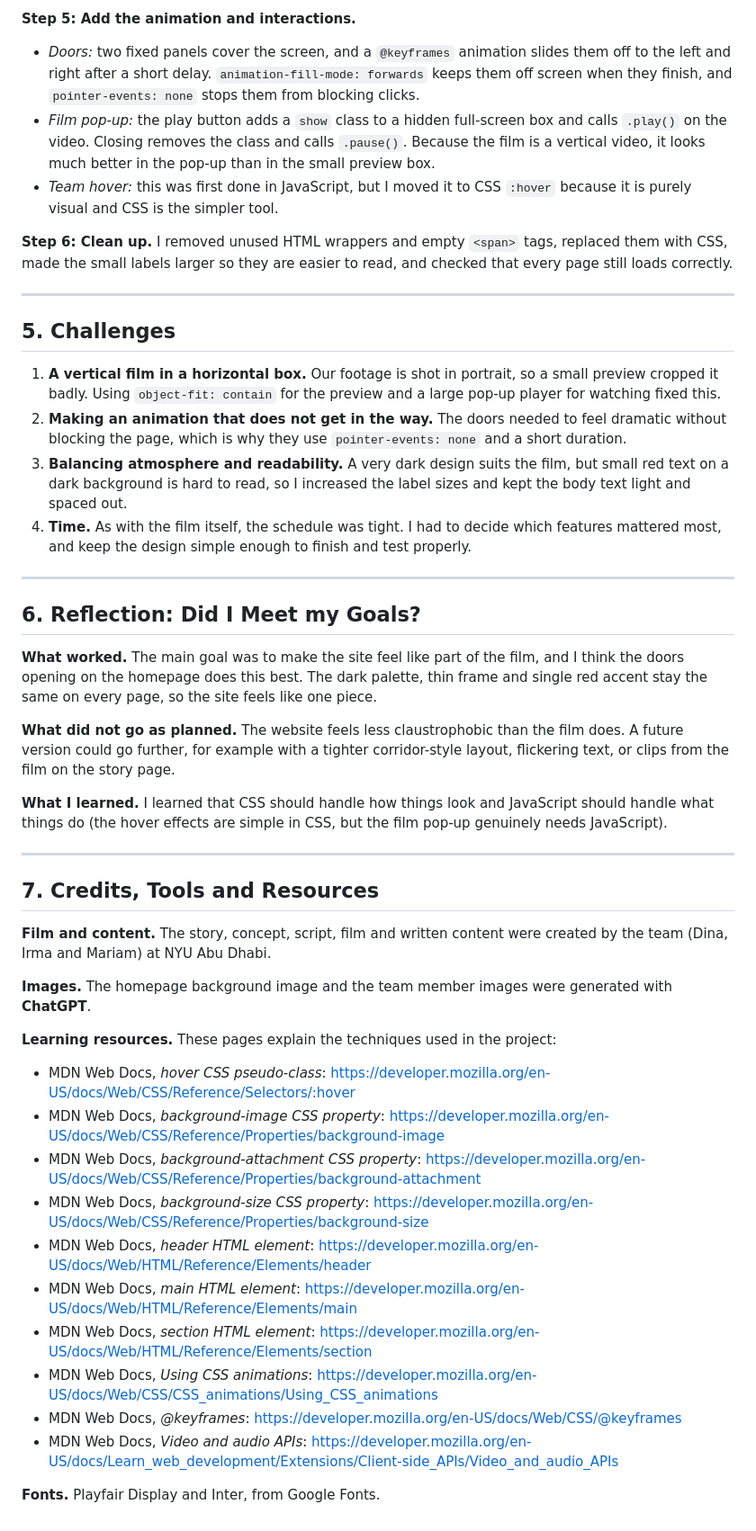
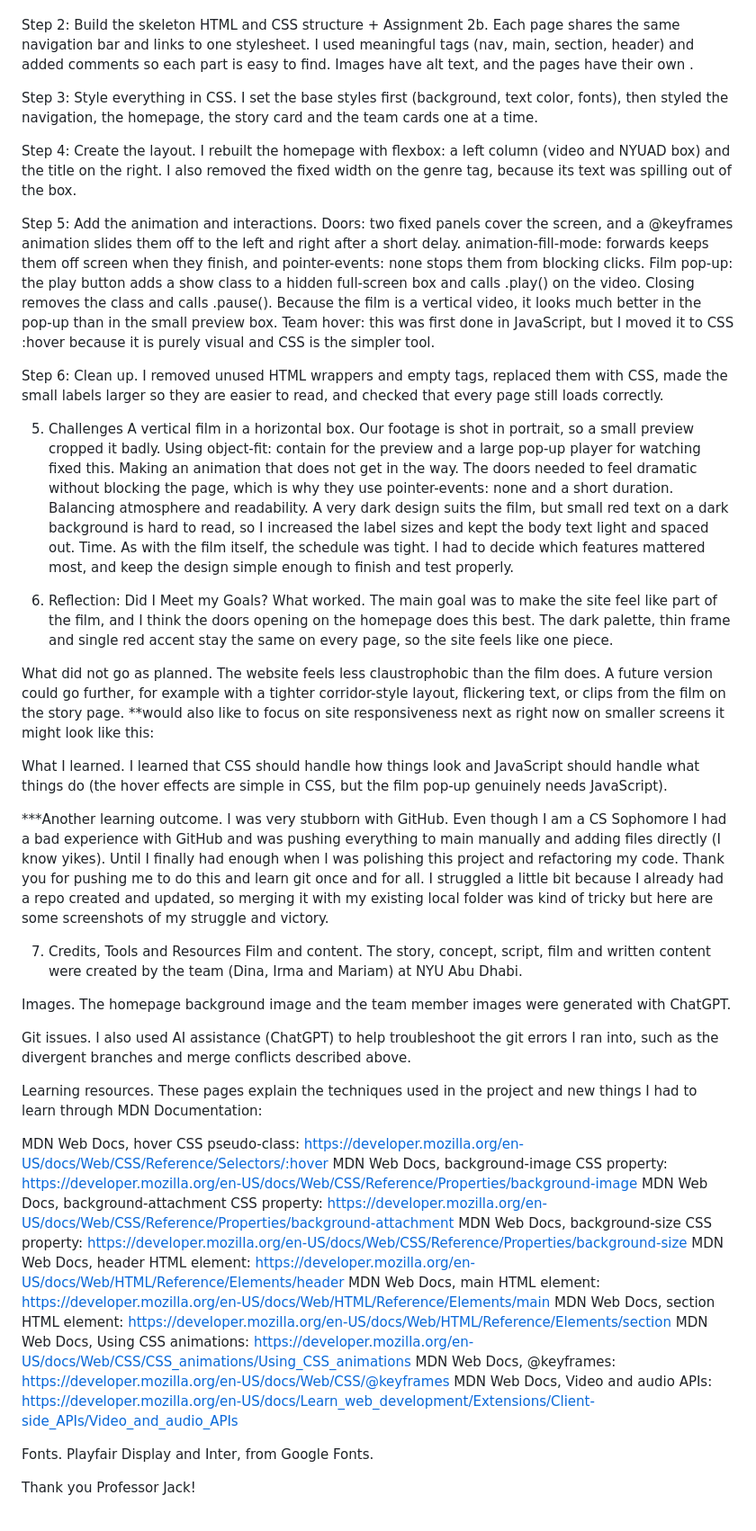
Before and after one commit to IrmaFirma/Website_Project_Irma_Preldzic, a Markdown page: README.md, the part around one of its changes. Shown at 90% size. GitHub-like rendering.

Commit message:
Refactored my README to match Documentation PDF

```diff
--- a/README.md
+++ b/README.md
@@ -64,49 +59,66 @@ I rebuilt the homepage with **flexbox**: a left column (video and NYUAD box) and
 
-**Step 5: Add the animation and interactions.**
-- *Doors:* two fixed panels cover the screen, and a `@keyframes` animation slides them off to the left and right after a short delay. `animation-fill-mode: forwards` keeps them off screen when they finish, and `pointer-events: none` stops them from blocking clicks.
-- *Film pop-up:* the play button adds a `show` class to a hidden full-screen box and calls `.play()` on the video. Closing removes the class and calls `.pause()`. Because the film is a vertical video, it looks much better in the pop-up than in the small preview box.
-- *Team hover:* this was first done in JavaScript, but I moved it to CSS `:hover` because it is purely visual and CSS is the simpler tool.
 
-**Step 6: Clean up.**
-I removed unused HTML wrappers and empty `<span>` tags, replaced them with CSS, made the small labels larger so they are easier to read, and checked that every page still loads correctly.
 
----
 
-## 5. Challenges
 
-1. **A vertical film in a horizontal box.** Our footage is shot in portrait, so a small preview cropped it badly. Using `object-fit: contain` for the preview and a large pop-up player for watching fixed this.
-2. **Making an animation that does not get in the way.** The doors needed to feel dramatic without blocking the page, which is why they use `pointer-events: none` and a short duration.
-3. **Balancing atmosphere and readability.** A very dark design suits the film, but small red text on a dark background is hard to read, so I increased the label sizes and kept the body text light and spaced out.
-4. **Time.** As with the film itself, the schedule was tight. I had to decide which features mattered most, and keep the design simple enough to finish and test properly.
 
----
 
-## 6. Reflection: Did I Meet my Goals?
+Step 2: Build the skeleton HTML and CSS structure + Assignment 2b. Each page shares the same navigation bar and links to one stylesheet. I used meaningful tags (nav, main, section, header) and added comments so each part is easy to find. Images have alt text, and the pages have their own <title>.
 
-**What worked.** The main goal was to make the site feel like part of the film, and I think the doors opening on the homepage does this best. The dark palette, thin frame and single red accent stay the same on every page, so the site feels like one piece.
 
-**What did not go as planned.** The website feels less claustrophobic than the film does. A future version could go further, for example with a tighter corridor-style layout, flickering text, or clips from the film on the story page.
 
-**What I learned.** I learned that CSS should handle how things look and JavaScript should handle what things do (the hover effects are simple in CSS, but the film pop-up genuinely needs JavaScript).
 
----
+Step 3: Style everything in CSS. I set the base styles first (background, text color, fonts), then styled the navigation, the homepage, the story card and the team cards one at a time.
 
-## 7. Credits, Tools and Resources
+Step 4: Create the layout. I rebuilt the homepage with flexbox: a left column (video and NYUAD box) and the title on the right. I also removed the fixed width on the genre tag, because its text was spilling out of the box.
 
-**Film and content.** The story, concept, script, film and written content were created by the team (Dina, Irma and Mariam) at NYU Abu Dhabi.
+Step 5: Add the animation and interactions.
+Doors: two fixed panels cover the screen, and a @keyframes animation slides them off to the left and right after a short delay. animation-fill-mode: forwards keeps them off screen when they finish, and pointer-events: none stops them from blocking clicks.
+Film pop-up: the play button adds a show class to a hidden full-screen box and calls .play() on the video. Closing removes the class and calls .pause(). Because the film is a vertical video, it looks much better in the pop-up than in the small preview box.
+Team hover: this was first done in JavaScript, but I moved it to CSS :hover because it is purely visual and CSS is the simpler tool.
 
-**Images.** The homepage background image and the team member images were generated with **ChatGPT**.
+Step 6: Clean up. I removed unused HTML wrappers and empty <span> tags, replaced them with CSS, made the small labels larger so they are easier to read, and checked that every page still loads correctly.
 
-**Learning resources.** These pages explain the techniques used in the project:
-- MDN Web Docs, *hover CSS pseudo-class*: https://developer.mozilla.org/en-US/docs/Web/CSS/Reference/Selectors/:hover
-- MDN Web Docs, *background-image CSS property*: https://developer.mozilla.org/en-US/docs/Web/CSS/Reference/Properties/background-image
-- MDN Web Docs, *background-attachment CSS property*: https://developer.mozilla.org/en-US/docs/Web/CSS/Reference/Properties/background-attachment
-- MDN Web Docs, *background-size CSS property*: https://developer.mozilla.org/en-US/docs/Web/CSS/Reference/Properties/background-size
-- MDN Web Docs, *header HTML element*: https://developer.mozilla.org/en-US/docs/Web/HTML/Reference/Elements/header
-- MDN Web Docs, *main HTML element*: https://developer.mozilla.org/en-US/docs/Web/HTML/Reference/Elements/main
-- MDN Web Docs, *section HTML element*: https://developer.mozilla.org/en-US/docs/Web/HTML/Reference/Elements/section
-- MDN Web Docs, *Using CSS animations*: https://developer.mozilla.org/en-US/docs/Web/CSS/CSS_animations/Using_CSS_animations
-- MDN Web Docs, *@keyframes*: https://developer.mozilla.org/en-US/docs/Web/CSS/@keyframes
-- MDN Web Docs, *Video and audio APIs*: https://developer.mozilla.org/en-US/docs/Learn_web_development/Extensions/Client-side_APIs/Video_and_audio_APIs
+5. Challenges
+A vertical film in a horizontal box. Our footage is shot in portrait, so a small preview cropped it badly. Using object-fit: contain for the preview and a large pop-up player for watching fixed this.
+Making an animation that does not get in the way. The doors needed to feel dramatic without blocking the page, which is why they use pointer-events: none and a short duration.
+Balancing atmosphere and readability. A very dark design suits the film, but small red text on a dark background is hard to read, so I increased the label sizes and kept the body text light and spaced out.
+Time. As with the film itself, the schedule was tight. I had to decide which features mattered most, and keep the design simple enough to finish and test properly.
 
-**Fonts.** Playfair Display and Inter, from Google Fonts.
+6. Reflection: Did I Meet my Goals?
+What worked. The main goal was to make the site feel like part of the film, and I think the doors opening on the homepage does this best. The dark palette, thin frame and single red accent stay the same on every page, so the site feels like one piece.
+
+What did not go as planned. The website feels less claustrophobic than the film does. A future version could go further, for example with a tighter corridor-style layout, flickering text, or clips from the film on the story page. **would also like to focus on site responsiveness next as right now on smaller screens it might look like this:
+
+
+What I learned. I learned that CSS should handle how things look and JavaScript should handle what things do (the hover effects are simple in CSS, but the film pop-up genuinely needs JavaScript).
+
+***Another learning outcome. I was very stubborn with GitHub. Even though I am a CS Sophomore I had a bad experience with GitHub and was pushing everything to main manually and adding files directly (I know yikes). Until I finally had enough when I was polishing this project and refactoring my code. Thank you for pushing me to do this and learn git once and for all. I struggled a little bit because I already had a repo created and updated, so merging it with my existing local folder was kind of tricky but here are some screenshots of my struggle and victory.
+
+
+
+
+
+7. Credits, Tools and Resources
+Film and content. The story, concept, script, film and written content were created by the team (Dina, Irma and Mariam) at NYU Abu Dhabi.
+
+Images. The homepage background image and the team member images were generated with ChatGPT.
+
+Git issues. I also used AI assistance (ChatGPT) to help troubleshoot the git errors I ran into, such as the divergent branches and merge conflicts described above.
+
+Learning resources. These pages explain the techniques used in the project and new things I had to learn through MDN Documentation:
+
+MDN Web Docs, hover CSS pseudo-class: https://developer.mozilla.org/en-US/docs/Web/CSS/Reference/Selectors/:hover
+MDN Web Docs, background-image CSS property: https://developer.mozilla.org/en-US/docs/Web/CSS/Reference/Properties/background-image
+MDN Web Docs, background-attachment CSS property: https://developer.mozilla.org/en-US/docs/Web/CSS/Reference/Properties/background-attachment
+MDN Web Docs, background-size CSS property: https://developer.mozilla.org/en-US/docs/Web/CSS/Reference/Properties/background-size
+MDN Web Docs, header HTML element: https://developer.mozilla.org/en-US/docs/Web/HTML/Reference/Elements/header
+MDN Web Docs, main HTML element: https://developer.mozilla.org/en-US/docs/Web/HTML/Reference/Elements/main
+MDN Web Docs, section HTML element: https://developer.mozilla.org/en-US/docs/Web/HTML/Reference/Elements/section
+MDN Web Docs, Using CSS animations: https://developer.mozilla.org/en-US/docs/Web/CSS/CSS_animations/Using_CSS_animations
+MDN Web Docs, @keyframes: https://developer.mozilla.org/en-US/docs/Web/CSS/@keyframes
+MDN Web Docs, Video and audio APIs: https://developer.mozilla.org/en-US/docs/Learn_web_development/Extensions/Client-side_APIs/Video_and_audio_APIs
+
+Fonts. Playfair Display and Inter, from Google Fonts.
+
+Thank you Professor Jack!
```
Also changed, not shown: other parts of README.md (+33 -38 lines).
